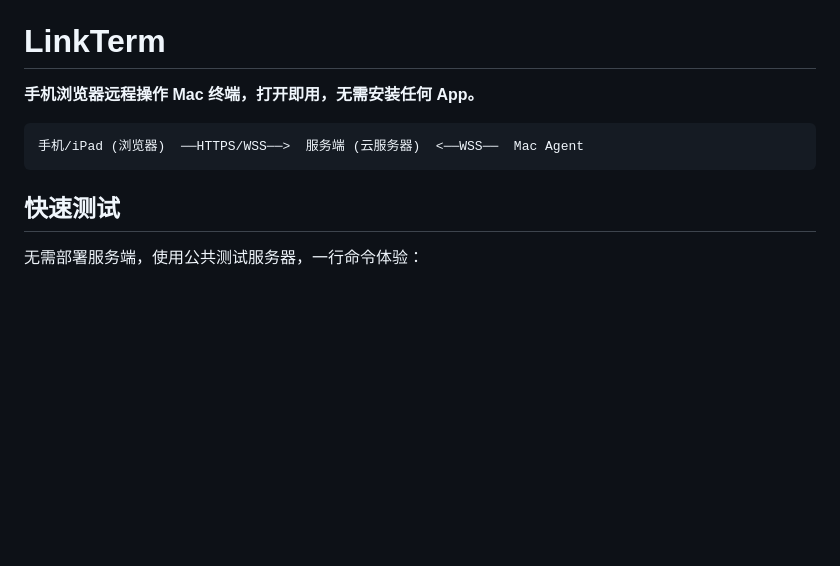
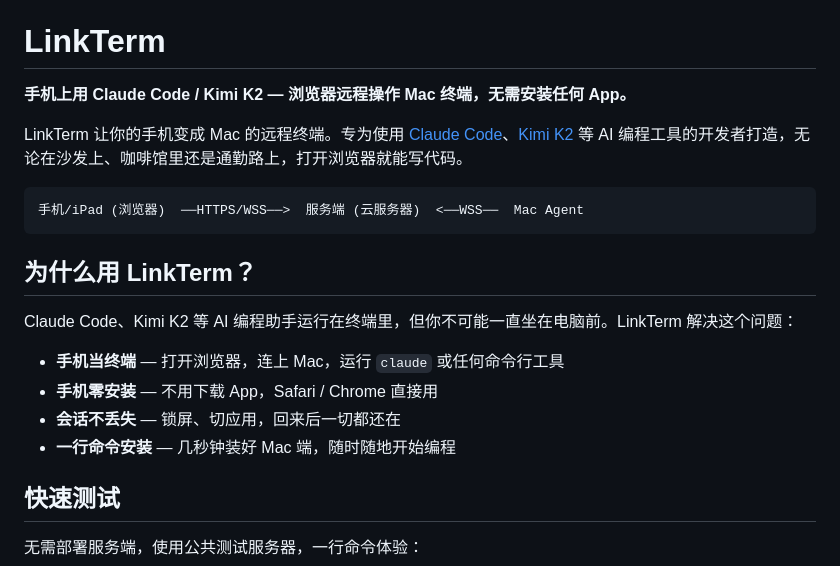
Before and after one commit to crazybaozi/LinkTerm, a Markdown page: README_zh.md, the part around the change. GitHub-like rendering; blank space fills up the shorter version.

````diff
--- a/README_zh.md
+++ b/README_zh.md
@@ -2,11 +2,22 @@
 
 # LinkTerm
 
-**手机浏览器远程操作 Mac 终端，打开即用，无需安装任何 App。**
+**手机上用 Claude Code / Kimi K2 — 浏览器远程操作 Mac 终端，无需安装任何 App。**
+
+LinkTerm 让你的手机变成 Mac 的远程终端。专为使用 [Claude Code](https://docs.anthropic.com/en/docs/claude-code)、[Kimi K2](https://kimi.ai) 等 AI 编程工具的开发者打造，无论在沙发上、咖啡馆里还是通勤路上，打开浏览器就能写代码。
 
 ```
 手机/iPad (浏览器)  ──HTTPS/WSS──>  服务端 (云服务器)  <──WSS──  Mac Agent
 ```
+
+## 为什么用 LinkTerm？
+
+Claude Code、Kimi K2 等 AI 编程助手运行在终端里，但你不可能一直坐在电脑前。LinkTerm 解决这个问题：
+
+- **手机当终端** — 打开浏览器，连上 Mac，运行 `claude` 或任何命令行工具
+- **手机零安装** — 不用下载 App，Safari / Chrome 直接用
+- **会话不丢失** — 锁屏、切应用，回来后一切都还在
+- **一行命令安装** — 几秒钟装好 Mac 端，随时随地开始编程
 
 ## 快速测试
 
````
Also changed, not shown: README.md (+12 -1 lines).
